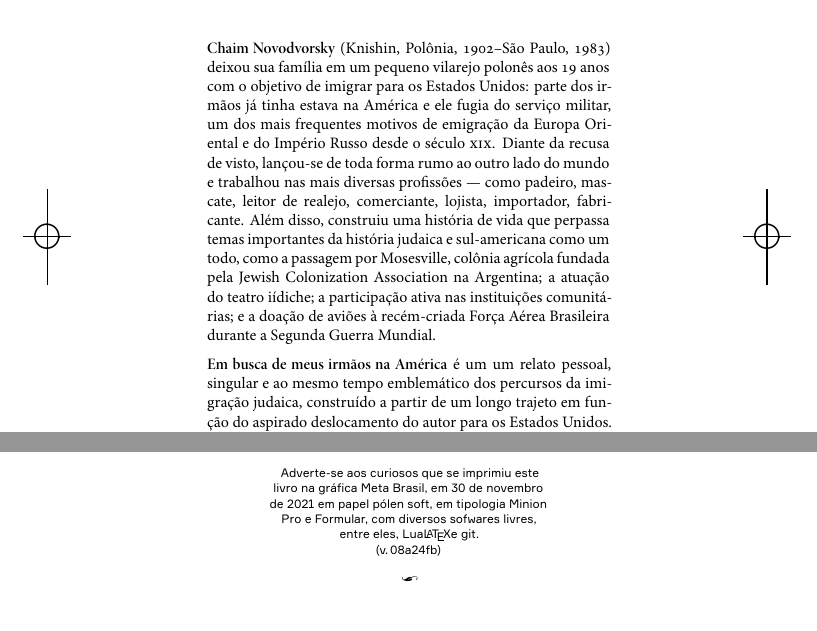
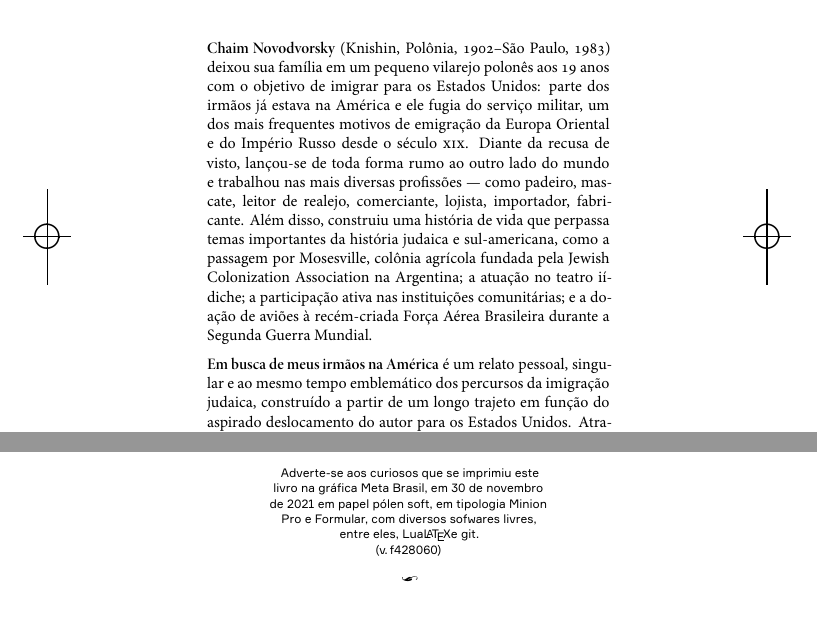
Before and after one commit to Ayllon-Editora/novodvorsky_america, a LaTeX book (LIVRO.tex, which reads PRETAS.tex, edlab-git.sty): two parts of pages 4 and 124 of 124, joined at a grey line, cut so that both start at the same text. Compiled offline with XeLaTeX; a missing font is replaced by an installed copy or a similar font.

Commit message:
ajustes nas pretas

```diff
--- a/PRETAS.tex
+++ b/PRETAS.tex
@@ -1,6 +1,6 @@
-\textbf{Chaim Novodvorsky} (Knishin, Polônia, 1902--São Paulo, 1983) deixou sua família em um pequeno vilarejo polonês aos 19 anos com o objetivo de imigrar para os Estados Unidos: parte dos irmãos já tinha estava na América e ele fugia do serviço militar, um dos mais frequentes motivos de emigração da Europa Oriental e do Império Russo desde o século \textsc{xix}. Diante da recusa de visto, lançou-se de toda forma rumo ao outro lado do mundo e trabalhou nas mais diversas profissões --- como padeiro, mascate, leitor de realejo, comerciante, lojista, importador, fabricante. Além disso, construiu uma história de vida que perpassa temas importantes da história judaica e sul-americana como um todo, como a passagem por Mosesville, colônia agrícola fundada pela Jewish Colonization Association na Argentina; a atuação do teatro iídiche; a participação ativa nas instituições comunitárias; e a doação de aviões à recém-criada Força Aérea Brasileira durante a Segunda Guerra Mundial.
+\textbf{Chaim Novodvorsky} (Knishin, Polônia, 1902--São Paulo, 1983) deixou sua família em um pequeno vilarejo polonês aos 19 anos com o objetivo de imigrar para os Estados Unidos: parte dos irmãos já estava na América e ele fugia do serviço militar, um dos mais frequentes motivos de emigração da Europa Oriental e do Império Russo desde o século \textsc{xix}. Diante da recusa de visto, lançou-se de toda forma rumo ao outro lado do mundo e trabalhou nas mais diversas profissões --- como padeiro, mascate, leitor de realejo, comerciante, lojista, importador, fabricante. Além disso, construiu uma história de vida que perpassa temas importantes da história judaica e sul-americana, como a passagem por Mosesville, colônia agrícola fundada pela Jewish Colonization Association na Argentina; a atuação no teatro iídiche; a participação ativa nas instituições comunitárias; e a doação de aviões à recém-criada Força Aérea Brasileira durante a Segunda Guerra Mundial.
 
-\textbf{Em busca de meus irmãos na América} é um um relato pessoal, singular e ao mesmo tempo emblemático dos percursos da imigração judaica, construído a partir de um longo trajeto em função do aspirado deslocamento do autor para os Estados Unidos. Através das aventuras de Novodvorsky, que foi primeiro à Argentina, depois ao Uruguai e, finalmente, ao Brasil, é apresentado um retrato dos caminhos que percorriam os imigrantes entre os anos 1920 e 1960. Suas memórias também revelam fatores estruturais que caracterizaram o estabelecimento dos judeus no Brasil, como as barreiras impostas à imigração em países como Estados Unidos e Canadá durante a década de 1920, que fizeram do país um horizonte possível e desejável.
+\textbf{Em busca de meus irmãos na América} é um relato pessoal, singular e ao mesmo tempo emblemático dos percursos da imigração judaica, construído a partir de um longo trajeto em função do aspirado deslocamento do autor para os Estados Unidos. Através das aventuras de Novodvorsky, que foi primeiro à Argentina, depois ao Uruguai e, finalmente, ao Brasil, é apresentado um retrato dos caminhos que percorriam os imigrantes entre os anos 1920 e 1960. Suas memórias também revelam fatores estruturais que caracterizaram o estabelecimento dos judeus no Brasil, como as barreiras impostas à imigração em países como Estados Unidos e Canadá durante a década de 1920, que fizeram do país um horizonte possível e desejável.
 
 \pagebreak
 
--- a/edlab-git.sty
+++ b/edlab-git.sty
@@ -1 +1 @@
-\newcommand{\RevisionInfo}{08a24fb}
+\newcommand{\RevisionInfo}{f428060}
```
Also changed, not shown: LIVRO.pdf, 2 other files.
